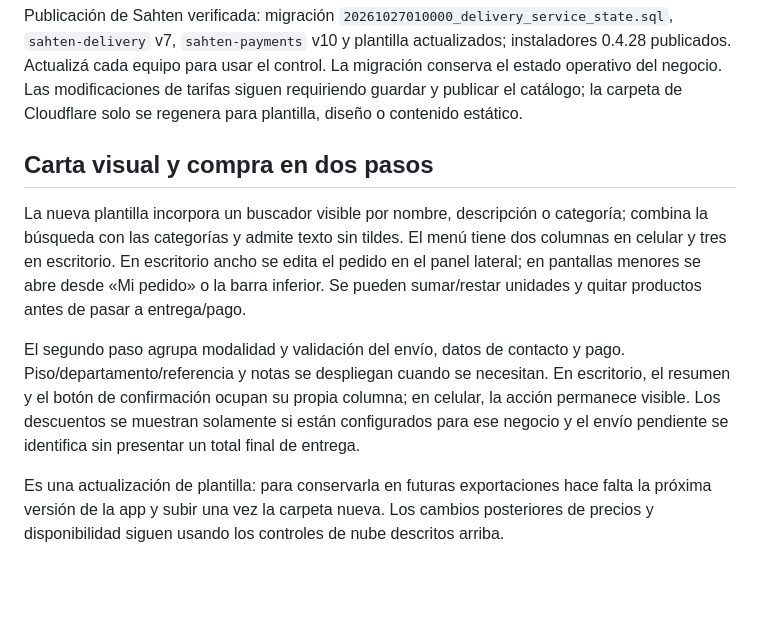
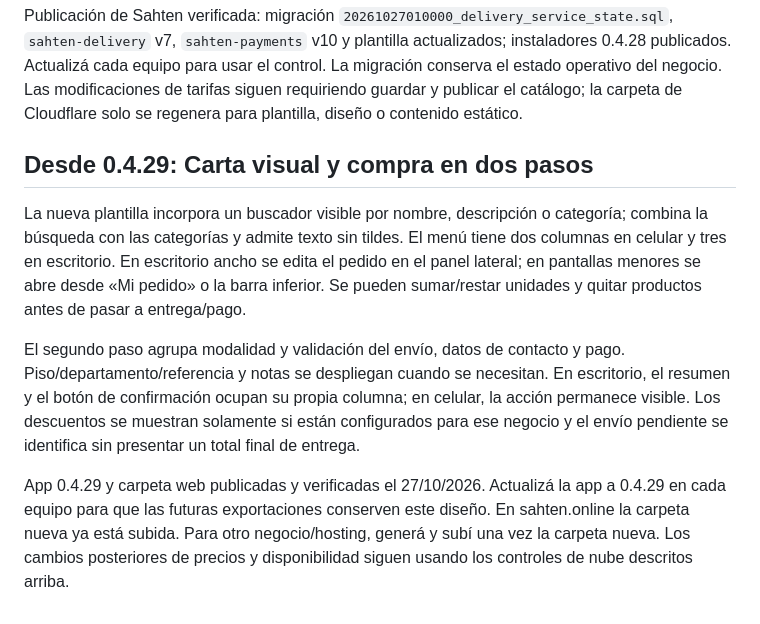
Before and after one commit to danielcamposlozada/sahten, a Markdown page: docs/PUBLICAR.md, the part around the change. Rendered like a GitHub page; blank space fills up the shorter version.

```diff
--- a/docs/PUBLICAR.md
+++ b/docs/PUBLICAR.md
@@ -134,10 +134,10 @@ Reactivar conserva el horario habitual; no abre fuera de horario. El retiro en l
 Publicación de Sahten verificada: migración `20261027010000_delivery_service_state.sql`, `sahten-delivery` v7, `sahten-payments` v10 y plantilla actualizados; instaladores 0.4.28 publicados. Actualizá cada equipo para usar el control. La migración conserva el estado operativo del negocio. Las modificaciones de tarifas siguen requiriendo guardar y publicar el catálogo; la carpeta de Cloudflare solo se regenera para plantilla, diseño o contenido estático.
 
 
-## Carta visual y compra en dos pasos
+## Desde 0.4.29: Carta visual y compra en dos pasos
 
 La nueva plantilla incorpora un buscador visible por nombre, descripción o categoría; combina la búsqueda con las categorías y admite texto sin tildes. El menú tiene dos columnas en celular y tres en escritorio. En escritorio ancho se edita el pedido en el panel lateral; en pantallas menores se abre desde «Mi pedido» o la barra inferior. Se pueden sumar/restar unidades y quitar productos antes de pasar a entrega/pago.
 
 El segundo paso agrupa modalidad y validación del envío, datos de contacto y pago. Piso/departamento/referencia y notas se despliegan cuando se necesitan. En escritorio, el resumen y el botón de confirmación ocupan su propia columna; en celular, la acción permanece visible. Los descuentos se muestran solamente si están configurados para ese negocio y el envío pendiente se identifica sin presentar un total final de entrega.
 
-Es una actualización de plantilla: para conservarla en futuras exportaciones hace falta la próxima versión de la app y subir una vez la carpeta nueva. Los cambios posteriores de precios y disponibilidad siguen usando los controles de nube descritos arriba.
+App 0.4.29 y carpeta web publicadas y verificadas el 27/10/2026. Actualizá la app a 0.4.29 en cada equipo para que las futuras exportaciones conserven este diseño. En sahten.online la carpeta nueva ya está subida. Para otro negocio/hosting, generá y subí una vez la carpeta nueva. Los cambios posteriores de precios y disponibilidad siguen usando los controles de nube descritos arriba.
```
Also changed, not shown: docs/SEO-GEO-AEO.md (+8 -0 lines).
